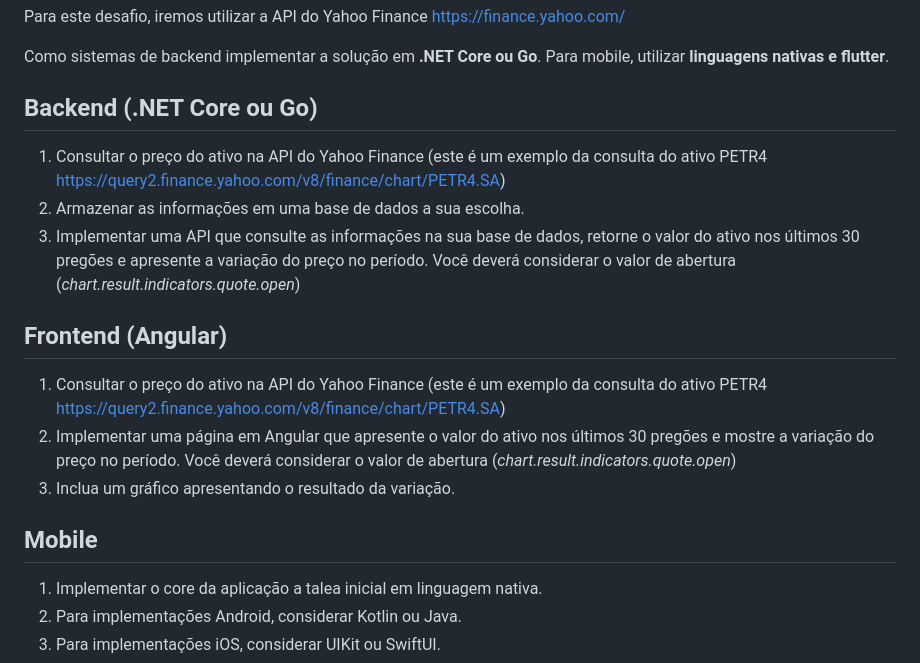
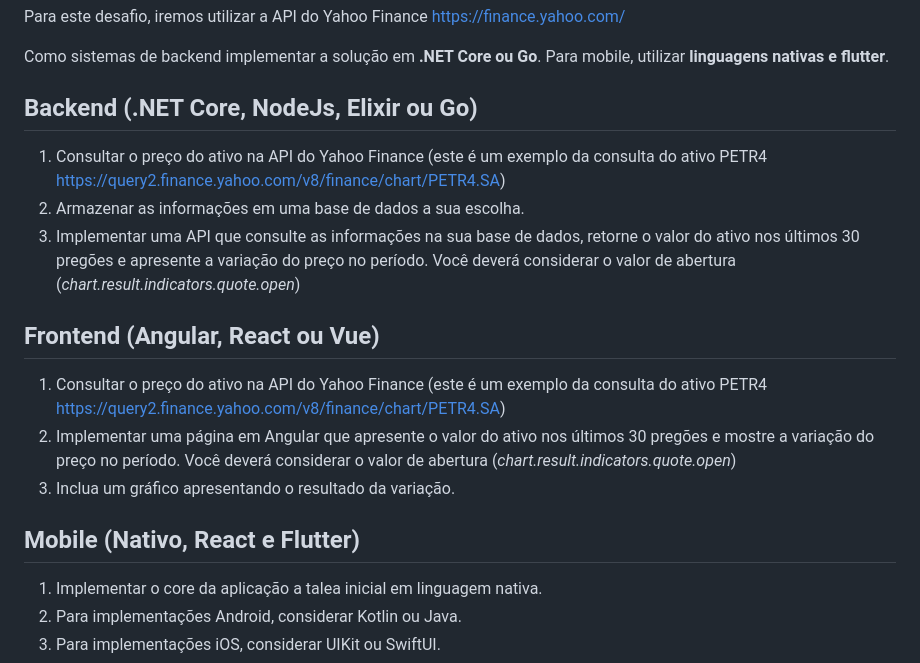
Before and after one commit to LucasGeek/variacao-ativo.FullStack, a Markdown page: README.md, the part around the change. Rendered like a GitHub page.

```diff
--- a/README.md
+++ b/README.md
@@ -18,17 +18,17 @@ Para este desafio, iremos utilizar a API do Yahoo Finance https://finance.yahoo.
 
 Como sistemas de backend implementar a solução em **.NET Core ou Go**. Para mobile, utilizar **linguagens nativas e flutter**.
 
-## Backend (.NET Core ou Go)
+## Backend (.NET Core, NodeJs, Elixir ou Go)
 1. Consultar o preço do ativo na API do Yahoo Finance (este é um exemplo da consulta do ativo PETR4 https://query2.finance.yahoo.com/v8/finance/chart/PETR4.SA)
 2. Armazenar as informações em uma base de dados a sua escolha.
 3. Implementar uma API que consulte as informações na sua base de dados, retorne o valor do ativo nos últimos 30 pregões e apresente a variação do preço no período. Você deverá considerar o valor de abertura (*chart.result.indicators.quote.open*)
 
-## Frontend (Angular)
+## Frontend (Angular, React ou Vue)
 1. Consultar o preço do ativo na API do Yahoo Finance (este é um exemplo da consulta do ativo PETR4 https://query2.finance.yahoo.com/v8/finance/chart/PETR4.SA)
 2. Implementar uma página em Angular que apresente o valor do ativo nos últimos 30 pregões e mostre a variação do preço no período. Você deverá considerar o valor de abertura (*chart.result.indicators.quote.open*)
 3. Inclua um gráfico apresentando o resultado da variação.
 
-## Mobile
+## Mobile (Nativo, React e Flutter)
 1. Implementar o core da aplicação a talea inicial em linguagem nativa.
 2. Para implementações Android, considerar Kotlin ou Java.
 3. Para implementações iOS, considerar UIKit ou SwiftUI.
```
